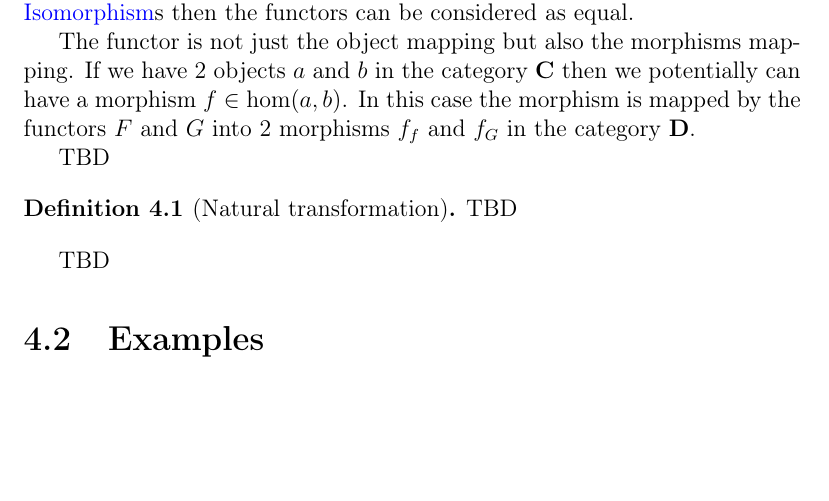
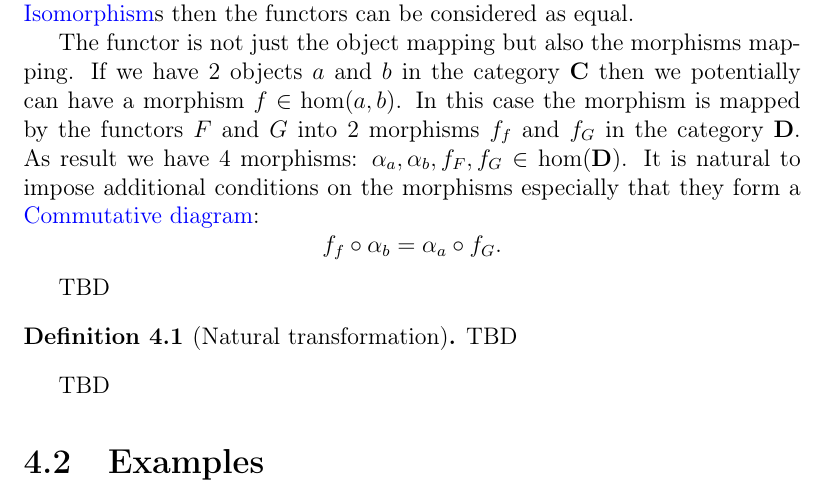
Before and after one commit to ivanmurashko/articles, a LaTeX book (cattheory/cattheory.tex, which reads cattheory/nt.tex): part of page 38 of 47, cut so that both start at the same text, the shorter picture padded with empty space. Compiled offline with pdfLaTeX; a missing bibliography style is replaced by a similar one.

Commit message:
cattheory: natural transformation stub

```diff
--- a/cattheory/nt.tex
+++ b/cattheory/nt.tex
@@ -122,8 +122,13 @@ mapping. If we have 2 objects $a$ and $b$ in the category $\cat{C}$
 then we potentially can have a morphism $f \in \hom(a, b)$. In this
 case the morphism is mapped by the functors $F$ and $G$ into 2
 morphisms $f_f$ and $f_G$ in the category $\cat{D}$.
-
-
+As result we have 4 morphisms: $\alpha_a, \alpha_b, f_F, f_G \in
+\cathom{D}$. It is natural to impose additional conditions on the
+morphisms especially that they form a
+\mynameref{def:commutative_diagram}:
+\[
+f_f \circ \alpha_b = \alpha_a \circ f_G.
+\]
 
 TBD
 
```
Also changed, not shown: cattheory/cattheory.pdf.
